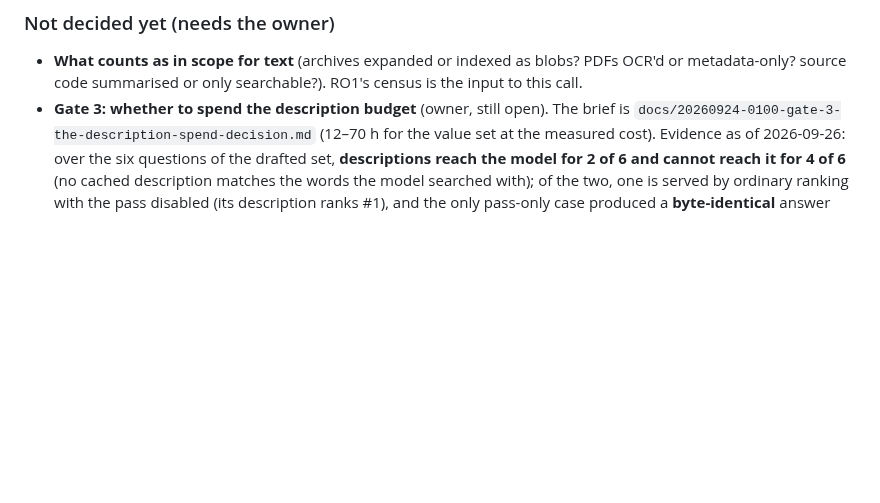
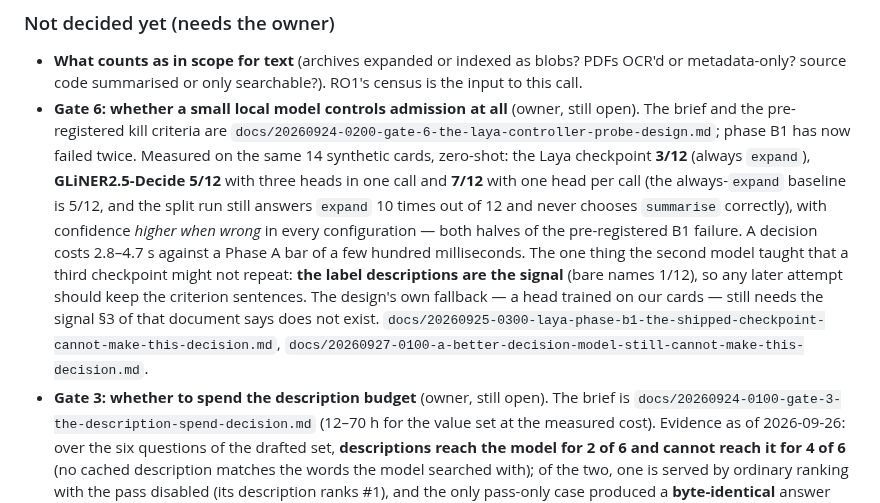
Before and after one commit to mizahnyx/rlm_for_local, a Markdown page: docs/20260912-1155-roadmap.md, the part around one of its changes. Rendered like a GitHub page; blank space fills up the shorter version.

```diff
--- a/docs/20260912-1155-roadmap.md
+++ b/docs/20260912-1155-roadmap.md
@@ -287,7 +289,21 @@ to run if the derived root is inside the corpus root.
 - **What counts as in scope for text** (archives expanded or indexed as blobs?
   PDFs OCR'd or metadata-only? source code summarised or only searchable?). RO1's
   census is the input to this call.
-- **Gate 3: whether to spend the description budget** (owner, still open). The brief is
+- **Gate 6: whether a small local model controls admission at all** (owner, still open). The brief
+  and the pre-registered kill criteria are
+  `docs/20260924-0200-gate-6-the-laya-controller-probe-design.md`; phase B1 has now failed twice.
+  Measured on the same 14 synthetic cards, zero-shot: the Laya checkpoint **3/12** (always
+  `expand`), **GLiNER2.5-Decide 5/12** with three heads in one call and **7/12** with one head per
+  call (the always-`expand` baseline is 5/12, and the split run still answers `expand` 10 times out
+  of 12 and never chooses `summarise` correctly), with confidence *higher when wrong* in every
+  configuration — both halves of the pre-registered B1 failure. A decision costs 2.8–4.7 s against
+  a Phase A bar of a few hundred milliseconds. The one thing the second model taught that a third
+  checkpoint might not repeat: **the label descriptions are the signal** (bare names 1/12), so any
+  later attempt should keep the criterion sentences. The design's own fallback — a head trained on
+  our cards — still needs the signal §3 of that document says does not exist. `docs/20260925-0300-laya-phase-b1-the-shipped-checkpoint-cannot-make-this-decision.md`,
+  `docs/20260927-0100-a-better-decision-model-still-cannot-make-this-decision.md`.
+- **Gate 3: whether to spend the description budget** (owner, still open).
+  The brief is
   `docs/20260924-0100-gate-3-the-description-spend-decision.md` (12–70 h for the value set at
   the measured cost). Evidence as of 2026-09-26: over the six questions of the drafted set,
   **descriptions reach the model for 2 of 6 and cannot reach it for 4 of 6** (no cached
```
Also changed, not shown: other parts of docs/20260912-1155-roadmap.md (+3 -1 lines), docs/20260927-0100-a-better-decision-model-still-cannot-make-this-decision.md (added, +105 -0 lines), docs/rlm-local-manual.md (+17 -0 lines).
